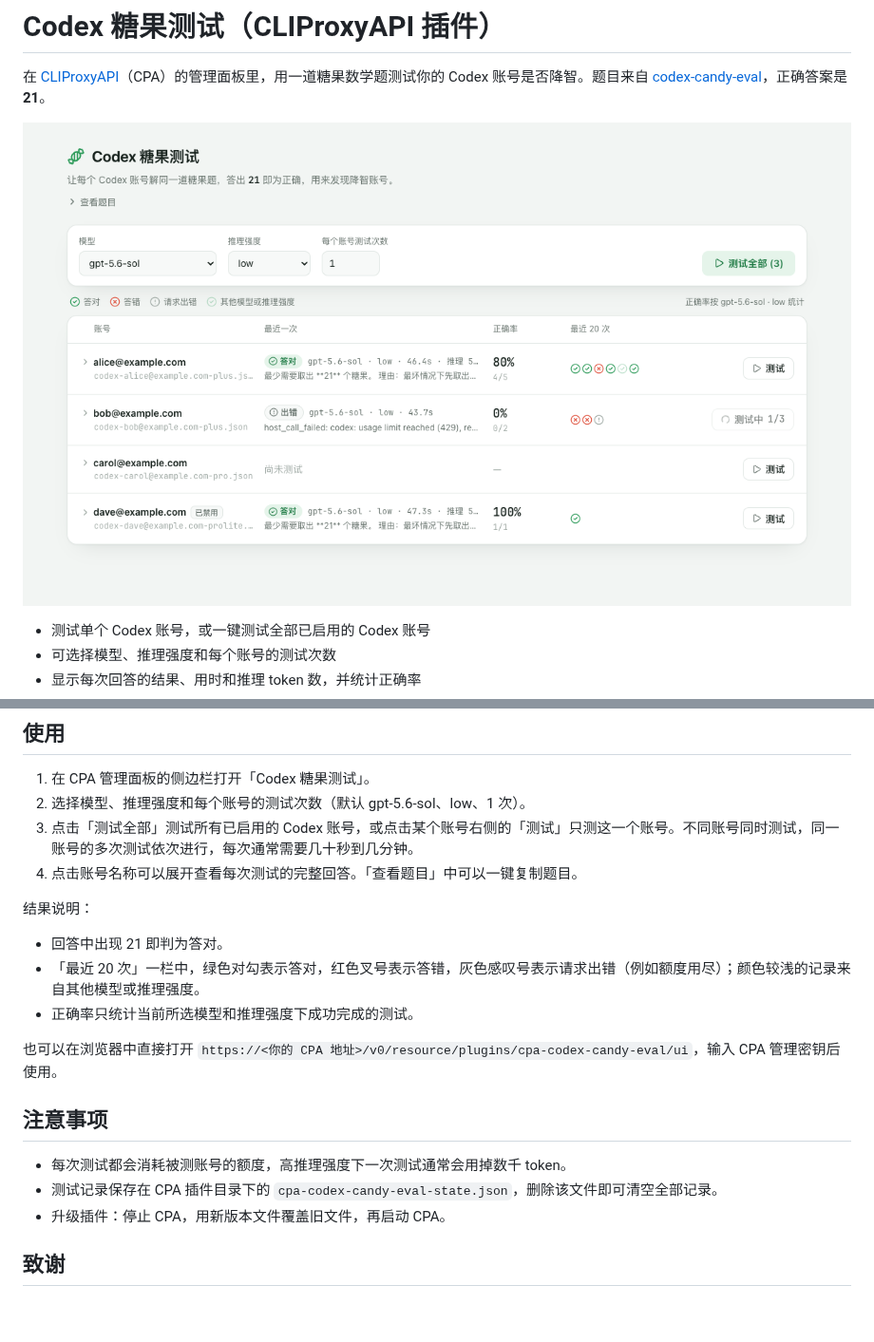
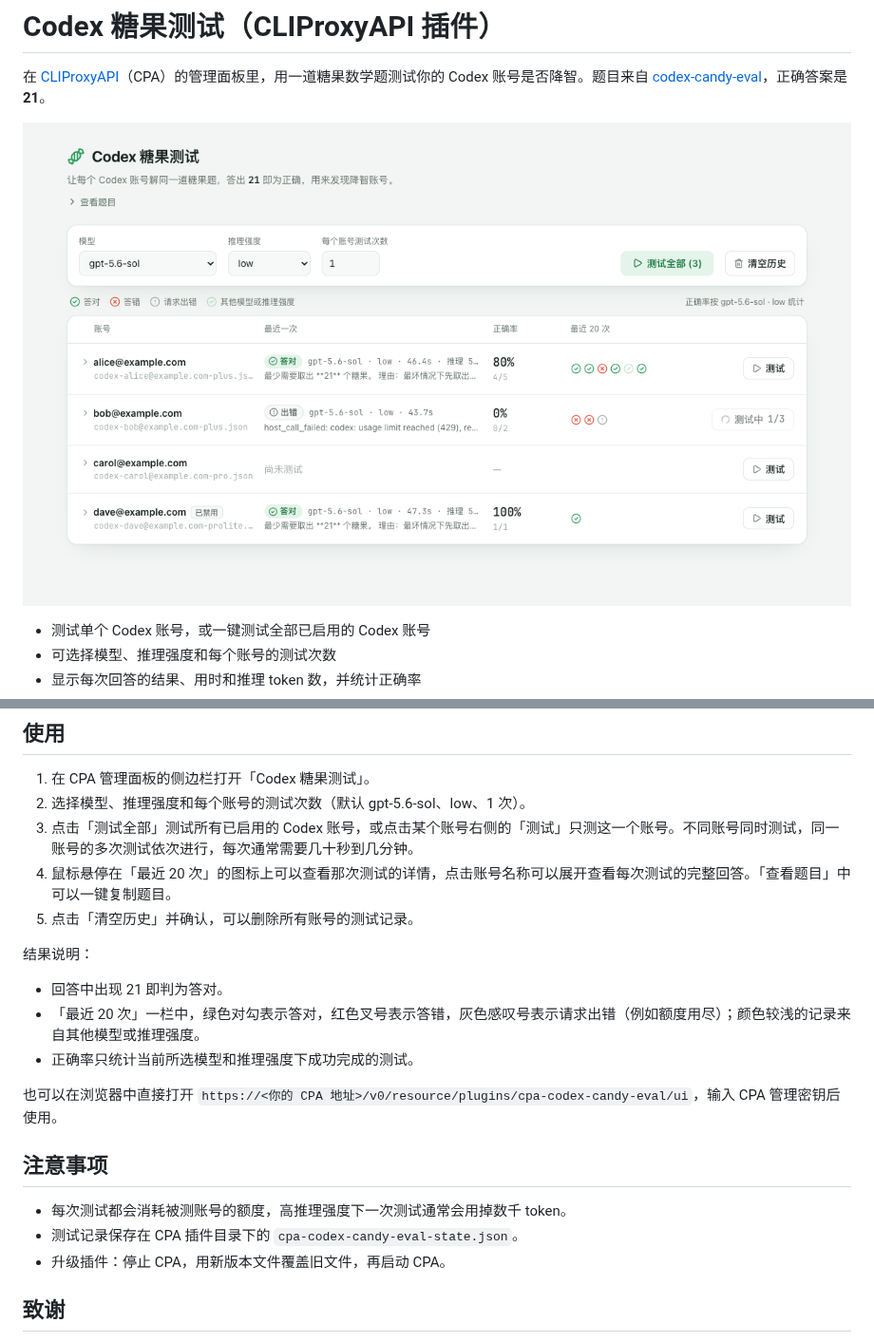
Before and after one commit to haowang02/cpa-plugin-codex-candy-eval, a Markdown page: README.md, 2 parts joined by grey strips. Shown at 95% size. Rendered like a GitHub page; pictures changed too: images/example.png; blank space fills up the shorter version.

```diff
--- a/README.md
+++ b/README.md
@@ -58,7 +58,8 @@ plugins:
 1. 在 CPA 管理面板的侧边栏打开「Codex 糖果测试」。
 2. 选择模型、推理强度和每个账号的测试次数（默认 gpt-5.6-sol、low、1 次）。
 3. 点击「测试全部」测试所有已启用的 Codex 账号，或点击某个账号右侧的「测试」只测这一个账号。不同账号同时测试，同一账号的多次测试依次进行，每次通常需要几十秒到几分钟。
-4. 点击账号名称可以展开查看每次测试的完整回答。「查看题目」中可以一键复制题目。
+4. 鼠标悬停在「最近 20 次」的图标上可以查看那次测试的详情，点击账号名称可以展开查看每次测试的完整回答。「查看题目」中可以一键复制题目。
+5. 点击「清空历史」并确认，可以删除所有账号的测试记录。
 
 结果说明：
 
@@ -71,7 +72,7 @@ plugins:
 ## 注意事项
 
 - 每次测试都会消耗被测账号的额度，高推理强度下一次测试通常会用掉数千 token。
-- 测试记录保存在 CPA 插件目录下的 `cpa-codex-candy-eval-state.json`，删除该文件即可清空全部记录。
+- 测试记录保存在 CPA 插件目录下的 `cpa-codex-candy-eval-state.json`。
 - 升级插件：停止 CPA，用新版本文件覆盖旧文件，再启动 CPA。
 
 ## 致谢
```
Also changed, not shown: 3 other files.
